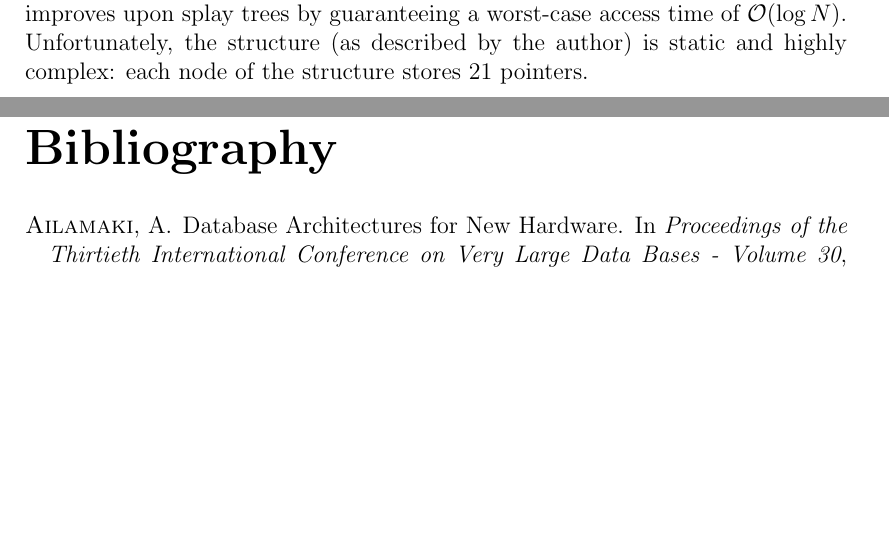
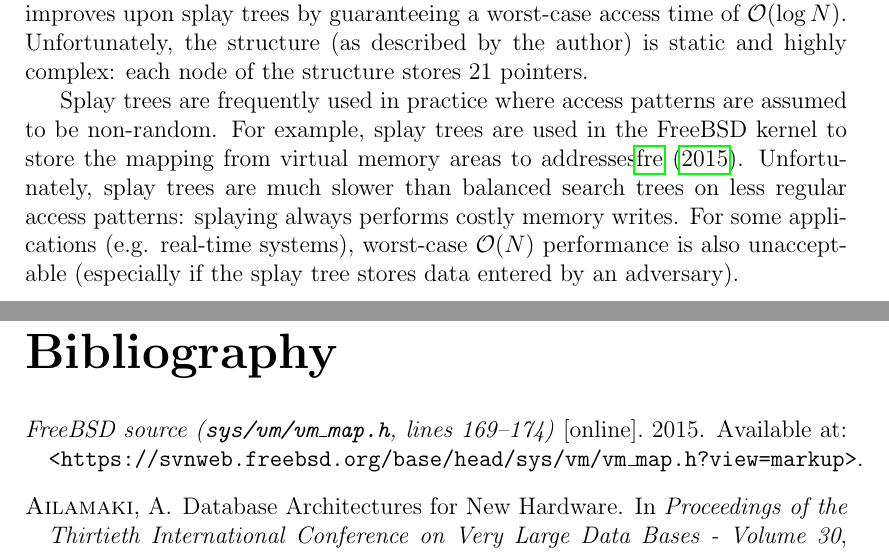
Before and after one commit to agentydragon/thesis, a LaTeX thesis (text/thesis.tex, which reads text/splay.tex): two parts of pages 17 and 37 of 42, joined at a grey line, cut so that both start at the same text, the shorter picture padded with empty space. Compiled offline with pdfLaTeX.

Commit message:
Add "final paragraph" on splay

```diff
--- a/text/splay.tex
+++ b/text/splay.tex
@@ -312,3 +312,14 @@ Additionally, the new data structure improves upon splay trees by guaranteeing
 a worst-case access time of $\O(\log N)$. Unfortunately, the structure
 (as described by the author) is static and highly complex: each node of
 the structure stores 21 pointers.
+
+Splay trees are frequently used in practice where access patterns are assumed
+to be non-random. For example, splay trees are used in the FreeBSD kernel
+to store the mapping from virtual memory areas to
+addresses\cite{freebsd-vm-splay}. % TODO: The citation looks horrible.
+% TODO: The citation is also probably incorrect. Check the standard.
+Unfortunately, splay trees are much slower than balanced search trees on less
+regular access patterns: splaying always performs costly memory writes.
+For some applications (e.g. real-time systems), worst-case $\O(N)$ performance
+is also unacceptable (especially if the splay tree stores data entered by
+an adversary).
```
Also changed, not shown: text/bibliography.bib (+7 -0 lines).
